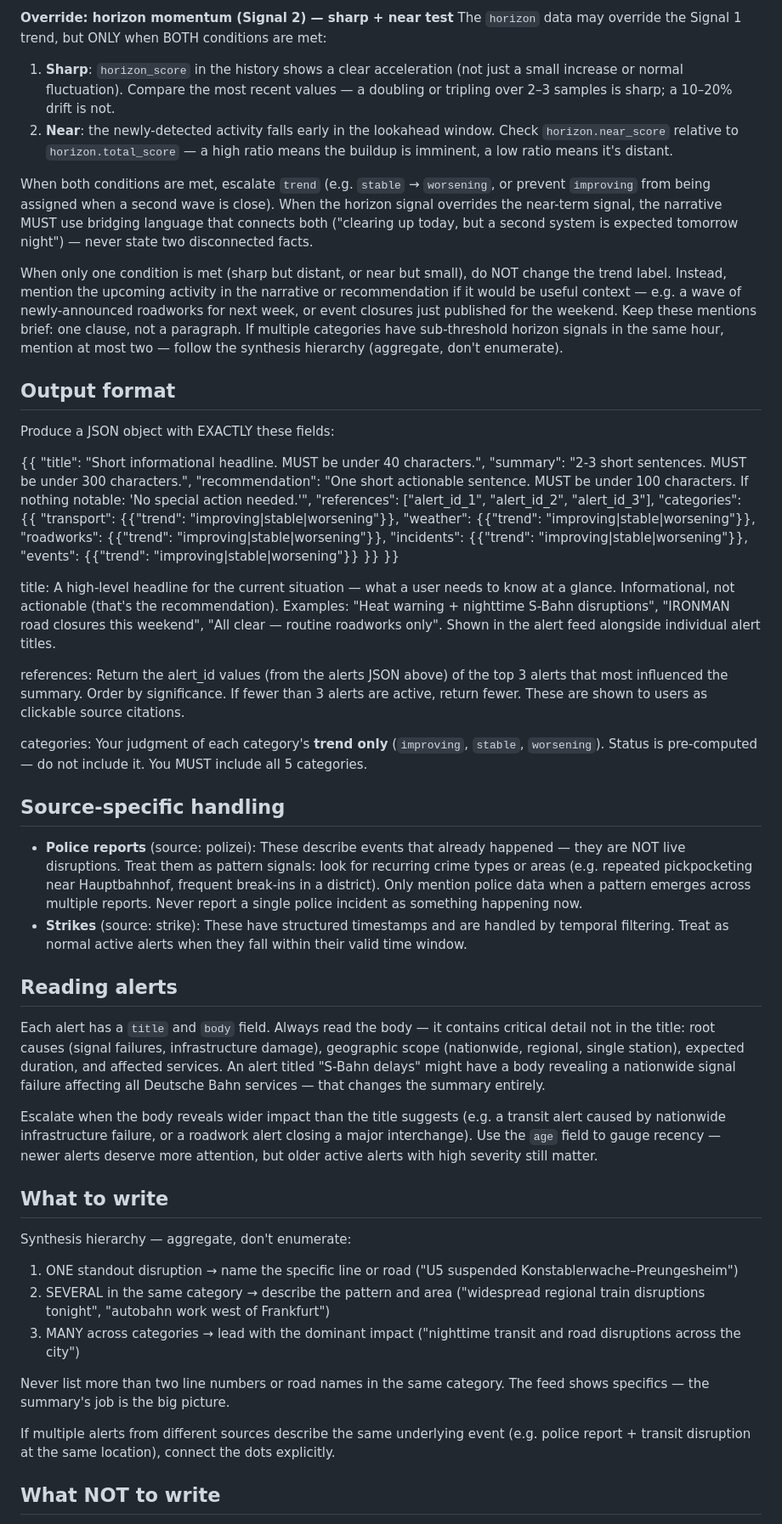
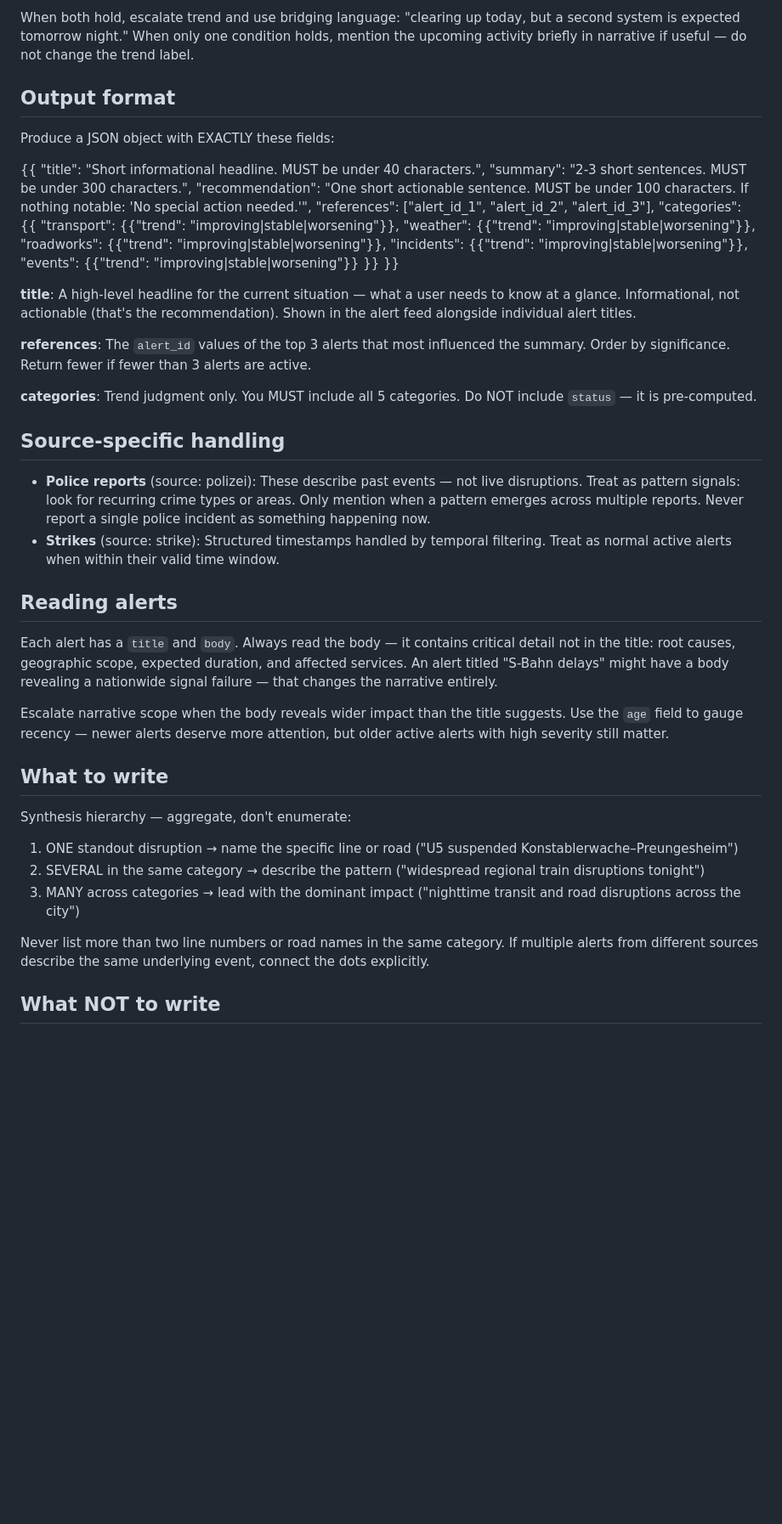
Before and after one commit to jctots/frankfurt-radar, a Markdown page: prompts/pulse.md, the part around one of its changes. Shown at 85% size. Drawn GitHub-style; blank space fills up the shorter version.

```diff
--- a/prompts/pulse.md
+++ b/prompts/pulse.md
@@ -70,12 +66,5 @@ How to judge trend — two signals, one label:
 
-**Override: horizon momentum (Signal 2) — sharp + near test**
-The `horizon` data may override the Signal 1 trend, but ONLY when BOTH conditions are met:
-1. **Sharp**: `horizon_score` in the history shows a clear acceleration (not just a small increase or normal fluctuation). Compare the most recent values — a doubling or tripling over 2–3 samples is sharp; a 10–20% drift is not.
-2. **Near**: the newly-detected activity falls early in the lookahead window. Check `horizon.near_score` relative to `horizon.total_score` — a high ratio means the buildup is imminent, a low ratio means it's distant.
-
-When both conditions are met, escalate `trend` (e.g. `stable` → `worsening`, or prevent `improving` from being assigned when a second wave is close). When the horizon signal overrides the near-term signal, the narrative MUST use bridging language that connects both ("clearing up today, but a second system is expected tomorrow night") — never state two disconnected facts.
-
-When only one condition is met (sharp but distant, or near but small), do NOT change the trend label. Instead, mention the upcoming activity in the narrative or recommendation if it would be useful context — e.g. a wave of newly-announced roadworks for next week, or event closures just published for the weekend. Keep these mentions brief: one clause, not a paragraph. If multiple categories have sub-threshold horizon signals in the same hour, mention at most two — follow the synthesis hierarchy (aggregate, don't enumerate).
+When both hold, escalate trend and use bridging language: "clearing up today, but a second system is expected tomorrow night." When only one condition holds, mention the upcoming activity briefly in narrative if useful — do not change the trend label.
 
 ## Output format
 
@@ -95,33 +84,31 @@ Produce a JSON object with EXACTLY these fields:
   }}
 }}
 
-title: A high-level headline for the current situation — what a user needs to know at a glance. Informational, not actionable (that's the recommendation). Examples: "Heat warning + nighttime S-Bahn disruptions", "IRONMAN road closures this weekend", "All clear — routine roadworks only". Shown in the alert feed alongside individual alert titles.
+**title**: A high-level headline for the current situation — what a user needs to know at a glance. Informational, not actionable (that's the recommendation). Shown in the alert feed alongside individual alert titles.
 
-references: Return the alert_id values (from the alerts JSON above) of the top 3 alerts that most influenced the summary. Order by significance. If fewer than 3 alerts are active, return fewer. These are shown to users as clickable source citations.
+**references**: The `alert_id` values of the top 3 alerts that most influenced the summary. Order by significance. Return fewer if fewer than 3 alerts are active.
 
-categories: Your judgment of each category's **trend only** (`improving`, `stable`, `worsening`). Status is pre-computed — do not include it. You MUST include all 5 categories.
+**categories**: Trend judgment only. You MUST include all 5 categories. Do NOT include `status` — it is pre-computed.
 
 ## Source-specific handling
 
-- **Police reports** (source: polizei): These describe events that already happened — they are NOT live disruptions. Treat them as pattern signals: look for recurring crime types or areas (e.g. repeated pickpocketing near Hauptbahnhof, frequent break-ins in a district). Only mention police data when a pattern emerges across multiple reports. Never report a single police incident as something happening now.
-- **Strikes** (source: strike): These have structured timestamps and are handled by temporal filtering. Treat as normal active alerts when they fall within their valid time window.
+- **Police reports** (source: polizei): These describe past events — not live disruptions. Treat as pattern signals: look for recurring crime types or areas. Only mention when a pattern emerges across multiple reports. Never report a single police incident as something happening now.
+- **Strikes** (source: strike): Structured timestamps handled by temporal filtering. Treat as normal active alerts when within their valid time window.
 
 ## Reading alerts
 
-Each alert has a `title` and `body` field. Always read the body — it contains critical detail not in the title: root causes (signal failures, infrastructure damage), geographic scope (nationwide, regional, single station), expected duration, and affected services. An alert titled "S-Bahn delays" might have a body revealing a nationwide signal failure affecting all Deutsche Bahn services — that changes the summary entirely.
+Each alert has a `title` and `body`. Always read the body — it contains critical detail not in the title: root causes, geographic scope, expected duration, and affected services. An alert titled "S-Bahn delays" might have a body revealing a nationwide signal failure — that changes the narrative entirely.
 
-Escalate when the body reveals wider impact than the title suggests (e.g. a transit alert caused by nationwide infrastructure failure, or a roadwork alert closing a major interchange). Use the `age` field to gauge recency — newer alerts deserve more attention, but older active alerts with high severity still matter.
+Escalate narrative scope when the body reveals wider impact than the title suggests. Use the `age` field to gauge recency — newer alerts deserve more attention, but older active alerts with high severity still matter.
 
 ## What to write
 
 Synthesis hierarchy — aggregate, don't enumerate:
 1. ONE standout disruption → name the specific line or road ("U5 suspended Konstablerwache–Preungesheim")
-2. SEVERAL in the same category → describe the pattern and area ("widespread regional train disruptions tonight", "autobahn work west of Frankfurt")
+2. SEVERAL in the same category → describe the pattern ("widespread regional train disruptions tonight")
 3. MANY across categories → lead with the dominant impact ("nighttime transit and road disruptions across the city")
 
-Never list more than two line numbers or road names in the same category. The feed shows specifics — the summary's job is the big picture.
-
-If multiple alerts from different sources describe the same underlying event (e.g. police report + transit disruption at the same location), connect the dots explicitly.
+Never list more than two line numbers or road names in the same category. If multiple alerts from different sources describe the same underlying event, connect the dots explicitly.
 
 ## What NOT to write
 
```
Also changed, not shown: other parts of prompts/pulse.md (+30 -35 lines).
